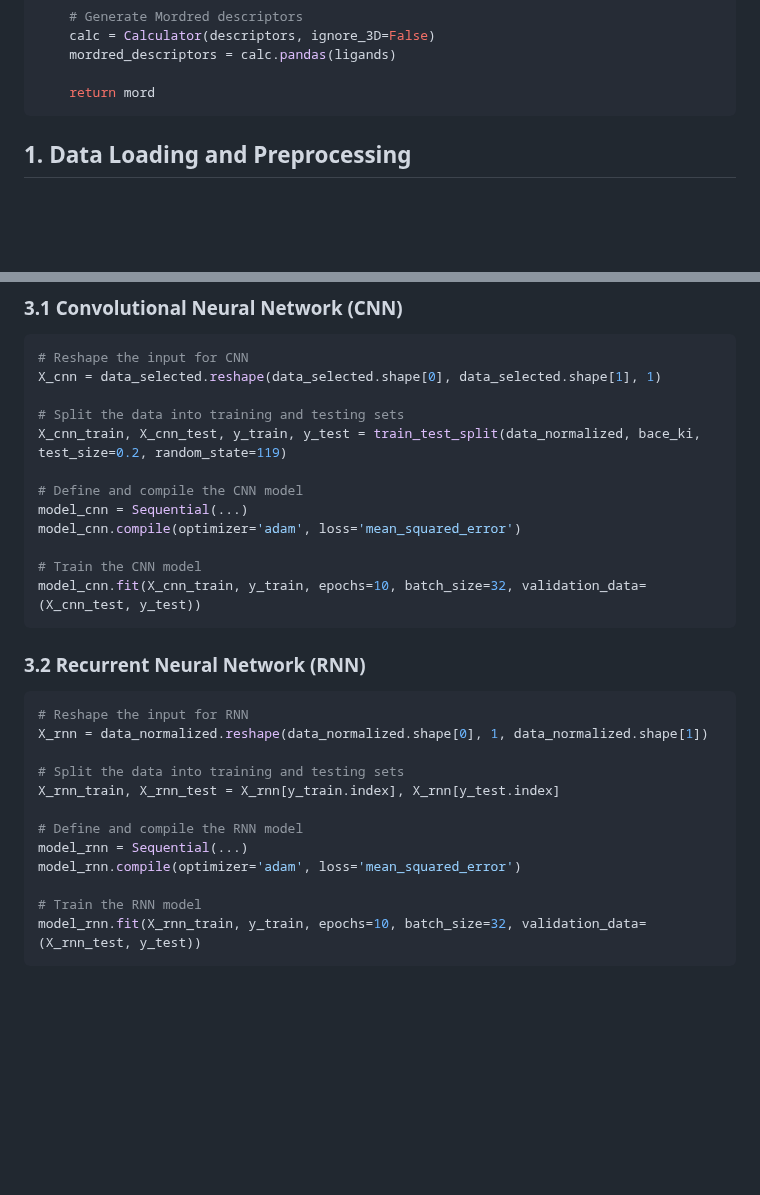
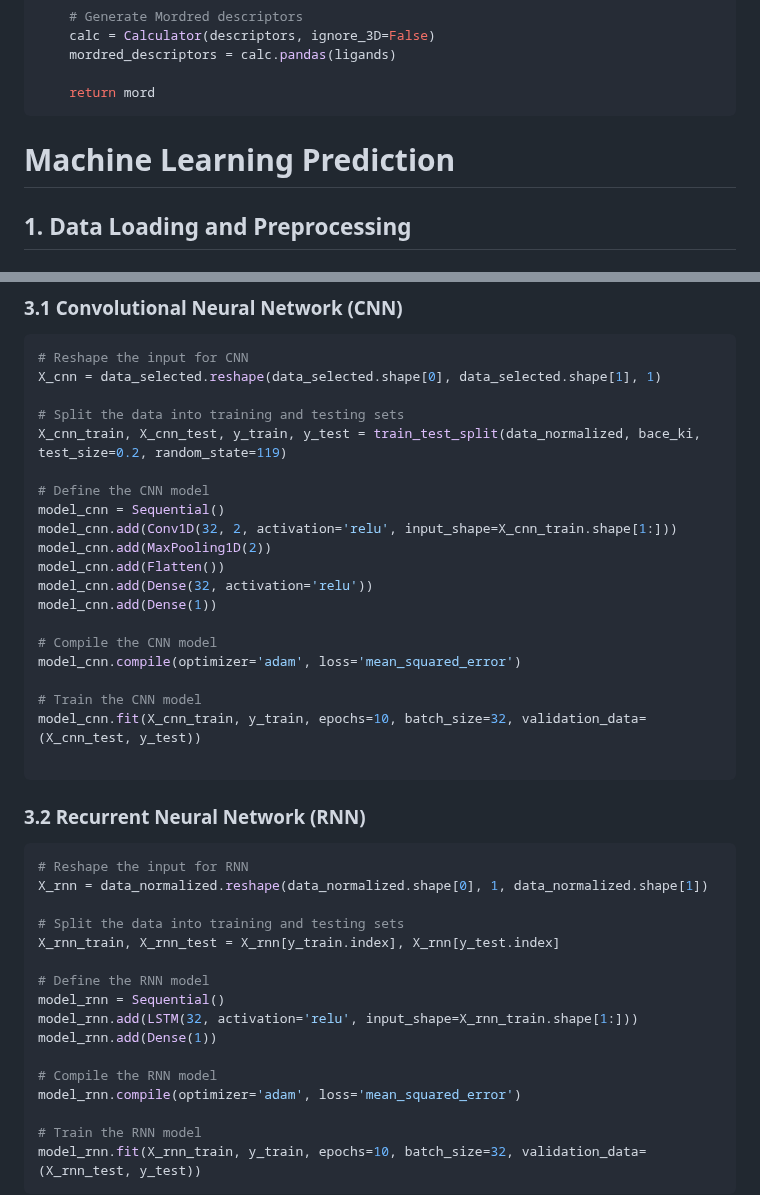
Before and after one commit to Inioluwajeremiah/bace, a Markdown page: README.md, 2 parts joined by grey strips. Rendered like a GitHub page; blank space fills up the shorter version.

````diff
--- a/README.md
+++ b/README.md
@@ -177,6 +177,7 @@ def generate_mordred_descriptors(smile_molecules):
 
     return mord
 ```
+# Machine Learning Prediction
 
 ## 1. Data Loading and Preprocessing
 
@@ -233,12 +234,20 @@ X_cnn = data_selected.reshape(data_selected.shape[0], data_selected.shape[1], 1)
 # Split the data into training and testing sets
 X_cnn_train, X_cnn_test, y_train, y_test = train_test_split(data_normalized, bace_ki, test_size=0.2, random_state=119)
 
-# Define and compile the CNN model
-model_cnn = Sequential(...)
+# Define the CNN model
+model_cnn = Sequential()
+model_cnn.add(Conv1D(32, 2, activation='relu', input_shape=X_cnn_train.shape[1:]))
+model_cnn.add(MaxPooling1D(2))
+model_cnn.add(Flatten())
+model_cnn.add(Dense(32, activation='relu'))
+model_cnn.add(Dense(1))
+
+# Compile the CNN model
 model_cnn.compile(optimizer='adam', loss='mean_squared_error')
 
 # Train the CNN model
 model_cnn.fit(X_cnn_train, y_train, epochs=10, batch_size=32, validation_data=(X_cnn_test, y_test))
+
 ```
 
 ### 3.2 Recurrent Neural Network (RNN)
@@ -249,8 +258,12 @@ X_rnn = data_normalized.reshape(data_normalized.shape[0], 1, data_normalized.sha
 # Split the data into training and testing sets
 X_rnn_train, X_rnn_test = X_rnn[y_train.index], X_rnn[y_test.index]
 
-# Define and compile the RNN model
-model_rnn = Sequential(...)
+# Define the RNN model
+model_rnn = Sequential()
+model_rnn.add(LSTM(32, activation='relu', input_shape=X_rnn_train.shape[1:]))
+model_rnn.add(Dense(1))
+
+# Compile the RNN model
 model_rnn.compile(optimizer='adam', loss='mean_squared_error')
 
 # Train the RNN model
````
